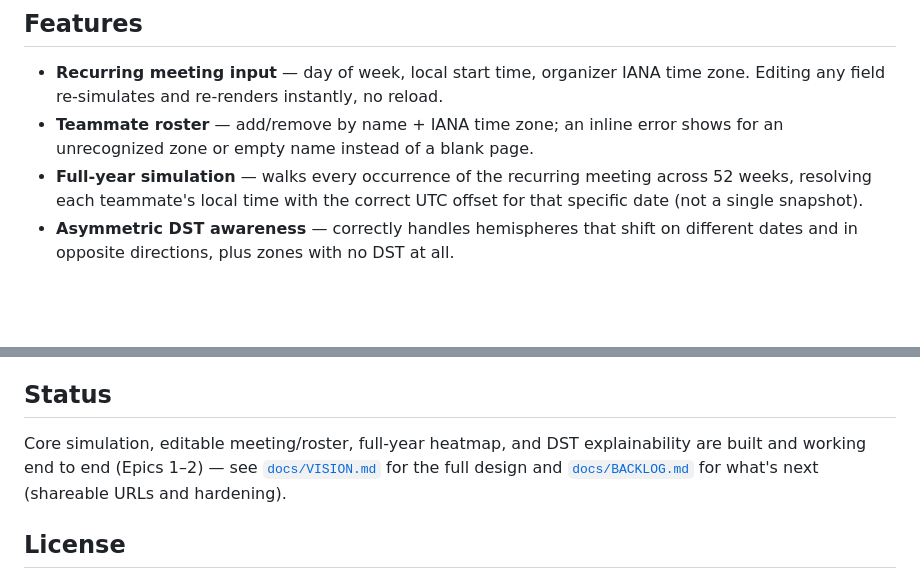
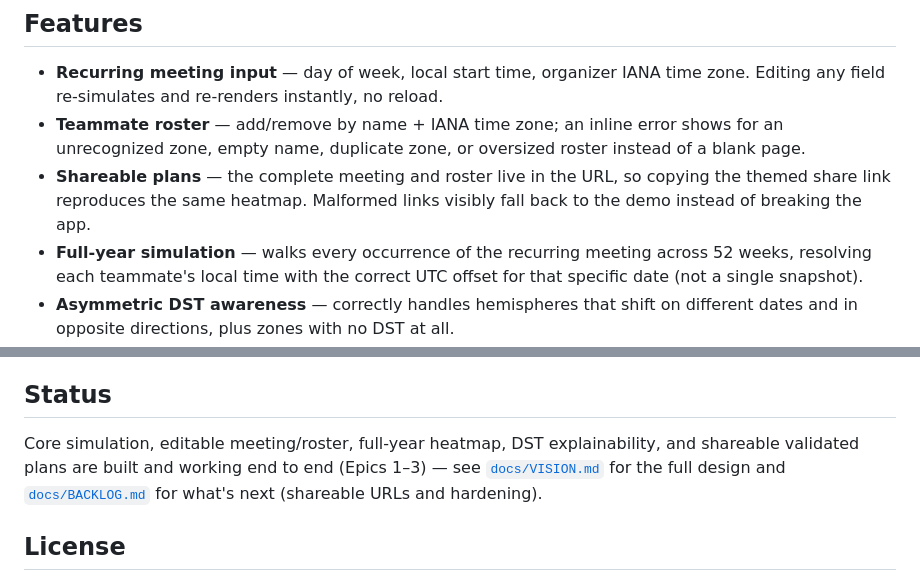
Before and after one commit to ctkrug/fair-hours, a Markdown page: README.md, 2 parts joined by grey strips. Rendered like a GitHub page; blank space fills up the shorter version.

Commit message:
docs(readme): describe shareable validated plans

```diff
--- a/README.md
+++ b/README.md
@@ -31,7 +31,11 @@ boundary on the UK's own March/October transition weeks.
 - **Recurring meeting input** — day of week, local start time, organizer IANA time
   zone. Editing any field re-simulates and re-renders instantly, no reload.
 - **Teammate roster** — add/remove by name + IANA time zone; an inline error shows
-  for an unrecognized zone or empty name instead of a blank page.
+  for an unrecognized zone, empty name, duplicate zone, or oversized roster instead
+  of a blank page.
+- **Shareable plans** — the complete meeting and roster live in the URL, so copying
+  the themed share link reproduces the same heatmap. Malformed links visibly fall
+  back to the demo instead of breaking the app.
 - **Full-year simulation** — walks every occurrence of the recurring meeting across 52
   weeks, resolving each teammate's local time with the correct UTC offset for that
   specific date (not a single snapshot).
@@ -64,8 +68,8 @@ in CI.
 
 ## Status
 
-Core simulation, editable meeting/roster, full-year heatmap, and DST explainability
-are built and working end to end (Epics 1–2) — see
+Core simulation, editable meeting/roster, full-year heatmap, DST explainability, and
+shareable validated plans are built and working end to end (Epics 1–3) — see
 [`docs/VISION.md`](docs/VISION.md) for the full design and
 [`docs/BACKLOG.md`](docs/BACKLOG.md) for what's next (shareable URLs and hardening).
 
```
